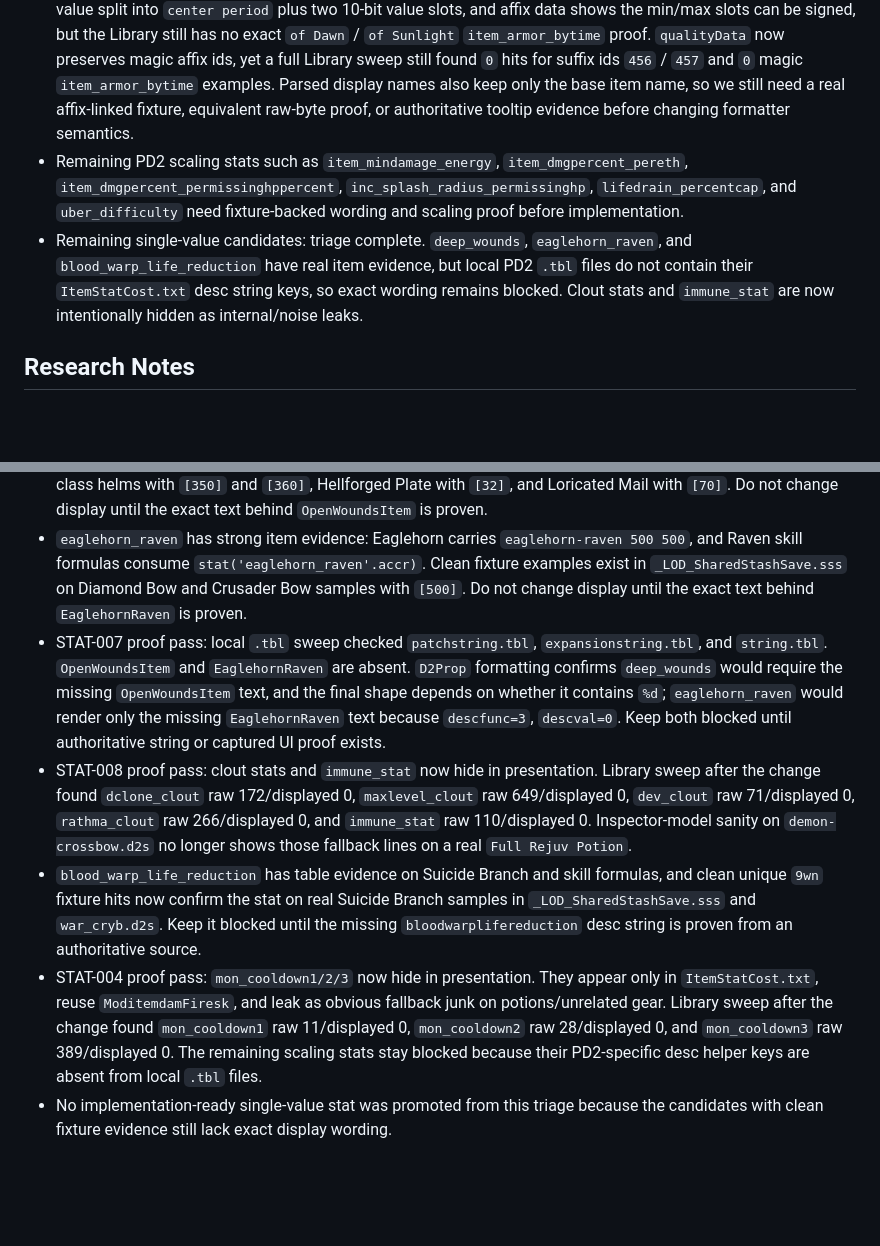
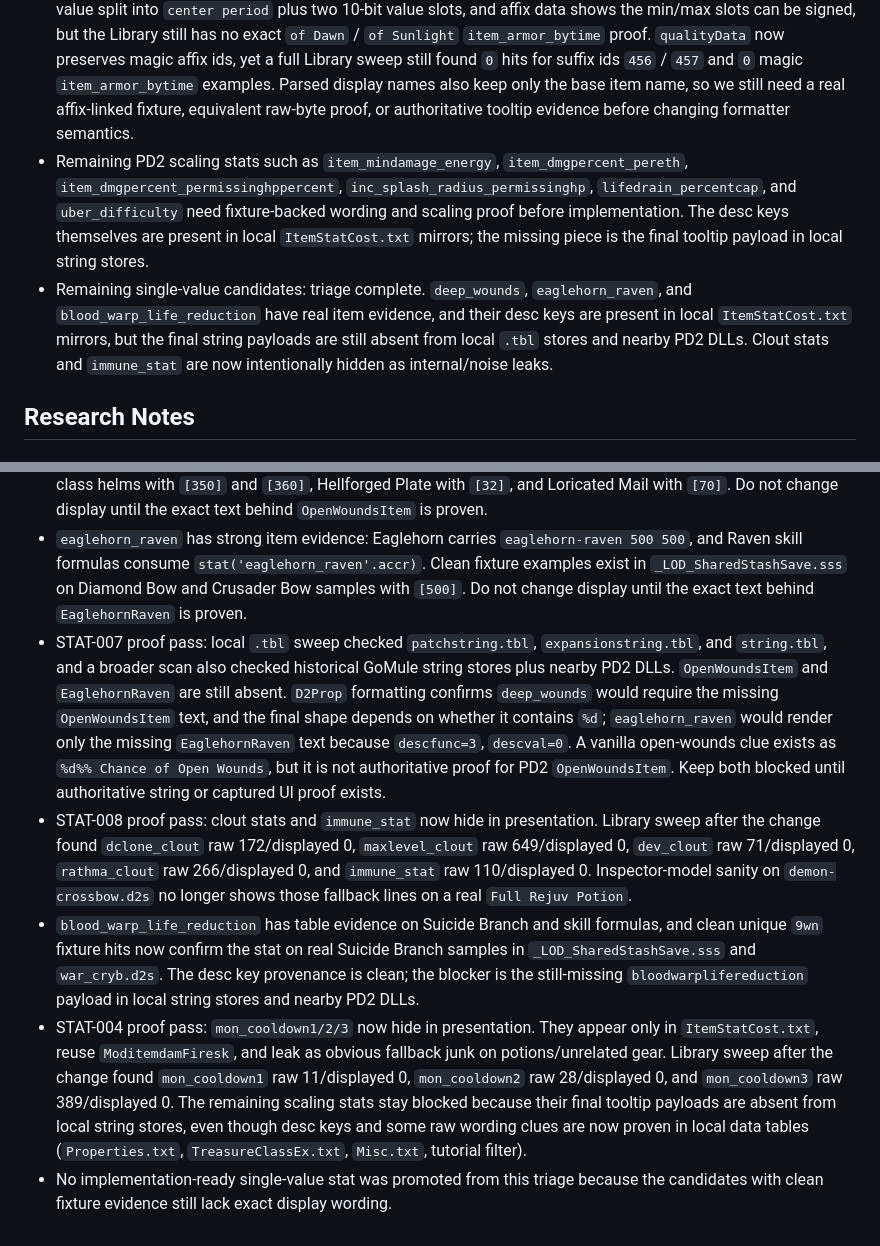
Before and after one commit to nichol63/PD2-Gomule, a Markdown page: docs/autopilot/display-decisions.md, 2 parts joined by grey strips. GitHub-like rendering; blank space fills up the shorter version.

```diff
--- a/docs/autopilot/display-decisions.md
+++ b/docs/autopilot/display-decisions.md
@@ -31,8 +31,8 @@ Latest fixture sanity: 134 Library save files checked, 3,000 raw `extra_holybolt
 
 - `map_mon_splash`: audit and presentation guard shipped. Keep true map items value-suppressed as `Monsters Melee Splash`; do not show `100%`, skill id, or level. The real property is encoded as `[22913,100]`, where `22913 = (358 << 6) | 1`, matching `Properties.txt` fixed `proc_SplashDamage` skill id 358, level 1, chance 100. A recursive Library sweep found 156 raw occurrences: 45 canonical occurrences, all on map-like item codes, and 111 noncanonical occurrences, all on non-map items such as potions, runes, and armor. The formatter now renders only canonical `[22913,100]` and hides noncanonical values.
 - `item_*_bytime`: audit complete and currently blocked on fixture proof. The packed layout is proven as one 22-bit value split into `center period` plus two 10-bit value slots, and affix data shows the min/max slots can be signed, but the Library still has no exact `of Dawn` / `of Sunlight` `item_armor_bytime` proof. `qualityData` now preserves magic affix ids, yet a full Library sweep still found `0` hits for suffix ids `456` / `457` and `0` magic `item_armor_bytime` examples. Parsed display names also keep only the base item name, so we still need a real affix-linked fixture, equivalent raw-byte proof, or authoritative tooltip evidence before changing formatter semantics.
-- Remaining PD2 scaling stats such as `item_mindamage_energy`, `item_dmgpercent_pereth`, `item_dmgpercent_permissinghppercent`, `inc_splash_radius_permissinghp`, `lifedrain_percentcap`, and `uber_difficulty` need fixture-backed wording and scaling proof before implementation.
-- Remaining single-value candidates: triage complete. `deep_wounds`, `eaglehorn_raven`, and `blood_warp_life_reduction` have real item evidence, but local PD2 `.tbl` files do not contain their `ItemStatCost.txt` desc string keys, so exact wording remains blocked. Clout stats and `immune_stat` are now intentionally hidden as internal/noise leaks.
+- Remaining PD2 scaling stats such as `item_mindamage_energy`, `item_dmgpercent_pereth`, `item_dmgpercent_permissinghppercent`, `inc_splash_radius_permissinghp`, `lifedrain_percentcap`, and `uber_difficulty` need fixture-backed wording and scaling proof before implementation. The desc keys themselves are present in local `ItemStatCost.txt` mirrors; the missing piece is the final tooltip payload in local string stores.
+- Remaining single-value candidates: triage complete. `deep_wounds`, `eaglehorn_raven`, and `blood_warp_life_reduction` have real item evidence, and their desc keys are present in local `ItemStatCost.txt` mirrors, but the final string payloads are still absent from local `.tbl` stores and nearby PD2 DLLs. Clout stats and `immune_stat` are now intentionally hidden as internal/noise leaks.
 
 ## Research Notes
 
@@ -70,8 +70,8 @@ Latest fixture sanity: 134 Library save files checked, 3,000 raw `extra_holybolt
 - Keep scaling/design rows grouped under STAT-004: `item_dmgpercent_pereth`, `item_mindamage_energy`, `item_dmgpercent_permissinghppercent`, `inc_splash_radius_permissinghp`, `lifedrain_percentcap`, `mon_cooldown1`, `mon_cooldown2`, `mon_cooldown3`, and `uber_difficulty`.
 - `deep_wounds` has strong item evidence: `Gems.txt` Um Rune, prefix/suffix rows, Malice, and multiple unique item rows use the stat. Clean fixture examples exist in `_LOD_SharedStashSave.sss`, including amulets with `[300]`, class helms with `[350]` and `[360]`, Hellforged Plate with `[32]`, and Loricated Mail with `[70]`. Do not change display until the exact text behind `OpenWoundsItem` is proven.
 - `eaglehorn_raven` has strong item evidence: Eaglehorn carries `eaglehorn-raven 500 500`, and Raven skill formulas consume `stat('eaglehorn_raven'.accr)`. Clean fixture examples exist in `_LOD_SharedStashSave.sss` on Diamond Bow and Crusader Bow samples with `[500]`. Do not change display until the exact text behind `EaglehornRaven` is proven.
-- STAT-007 proof pass: local `.tbl` sweep checked `patchstring.tbl`, `expansionstring.tbl`, and `string.tbl`. `OpenWoundsItem` and `EaglehornRaven` are absent. `D2Prop` formatting confirms `deep_wounds` would require the missing `OpenWoundsItem` text, and the final shape depends on whether it contains `%d`; `eaglehorn_raven` would render only the missing `EaglehornRaven` text because `descfunc=3`, `descval=0`. Keep both blocked until authoritative string or captured UI proof exists.
+- STAT-007 proof pass: local `.tbl` sweep checked `patchstring.tbl`, `expansionstring.tbl`, and `string.tbl`, and a broader scan also checked historical GoMule string stores plus nearby PD2 DLLs. `OpenWoundsItem` and `EaglehornRaven` are still absent. `D2Prop` formatting confirms `deep_wounds` would require the missing `OpenWoundsItem` text, and the final shape depends on whether it contains `%d`; `eaglehorn_raven` would render only the missing `EaglehornRaven` text because `descfunc=3`, `descval=0`. A vanilla open-wounds clue exists as `%d%% Chance of Open Wounds`, but it is not authoritative proof for PD2 `OpenWoundsItem`. Keep both blocked until authoritative string or captured UI proof exists.
 - STAT-008 proof pass: clout stats and `immune_stat` now hide in presentation. Library sweep after the change found `dclone_clout` raw 172/displayed 0, `maxlevel_clout` raw 649/displayed 0, `dev_clout` raw 71/displayed 0, `rathma_clout` raw 266/displayed 0, and `immune_stat` raw 110/displayed 0. Inspector-model sanity on `demon-crossbow.d2s` no longer shows those fallback lines on a real `Full Rejuv Potion`.
-- `blood_warp_life_reduction` has table evidence on Suicide Branch and skill formulas, and clean unique `9wn` fixture hits now confirm the stat on real Suicide Branch samples in `_LOD_SharedStashSave.sss` and `war_cryb.d2s`. Keep it blocked until the missing `bloodwarplifereduction` desc string is proven from an authoritative source.
-- STAT-004 proof pass: `mon_cooldown1/2/3` now hide in presentation. They appear only in `ItemStatCost.txt`, reuse `ModitemdamFiresk`, and leak as obvious fallback junk on potions/unrelated gear. Library sweep after the change found `mon_cooldown1` raw 11/displayed 0, `mon_cooldown2` raw 28/displayed 0, and `mon_cooldown3` raw 389/displayed 0. The remaining scaling stats stay blocked because their PD2-specific desc helper keys are absent from local `.tbl` files.
+- `blood_warp_life_reduction` has table evidence on Suicide Branch and skill formulas, and clean unique `9wn` fixture hits now confirm the stat on real Suicide Branch samples in `_LOD_SharedStashSave.sss` and `war_cryb.d2s`. The desc key provenance is clean; the blocker is the still-missing `bloodwarplifereduction` payload in local string stores and nearby PD2 DLLs.
+- STAT-004 proof pass: `mon_cooldown1/2/3` now hide in presentation. They appear only in `ItemStatCost.txt`, reuse `ModitemdamFiresk`, and leak as obvious fallback junk on potions/unrelated gear. Library sweep after the change found `mon_cooldown1` raw 11/displayed 0, `mon_cooldown2` raw 28/displayed 0, and `mon_cooldown3` raw 389/displayed 0. The remaining scaling stats stay blocked because their final tooltip payloads are absent from local string stores, even though desc keys and some raw wording clues are now proven in local data tables (`Properties.txt`, `TreasureClassEx.txt`, `Misc.txt`, tutorial filter).
 - No implementation-ready single-value stat was promoted from this triage because the candidates with clean fixture evidence still lack exact display wording.
```
Also changed, not shown: docs/autopilot/WORK_QUEUE.md (+9 -8 lines).
